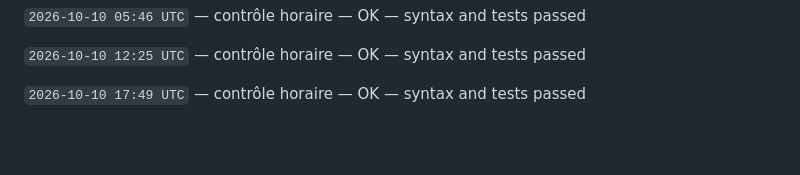
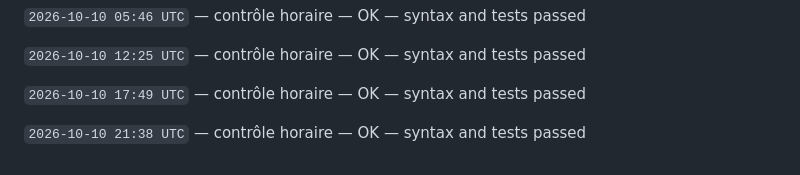
Before and after one commit to gptfianarana-ops/mon-bot-messenger, a Markdown page: CHANGELOG_AUTONOME.md, the part around the change. GitHub-like rendering; blank space fills up the shorter version.

Commit message:
[autonomous-log] hourly verification

```diff
--- a/CHANGELOG_AUTONOME.md
+++ b/CHANGELOG_AUTONOME.md
@@ -340,3 +340,5 @@ Le cycle ne modifie jamais les tokens, les secrets, les webhooks Messenger, les
 `2026-10-10 12:25 UTC` — contrôle horaire — OK — syntax and tests passed
 
 `2026-10-10 17:49 UTC` — contrôle horaire — OK — syntax and tests passed
+
+`2026-10-10 21:38 UTC` — contrôle horaire — OK — syntax and tests passed
```
